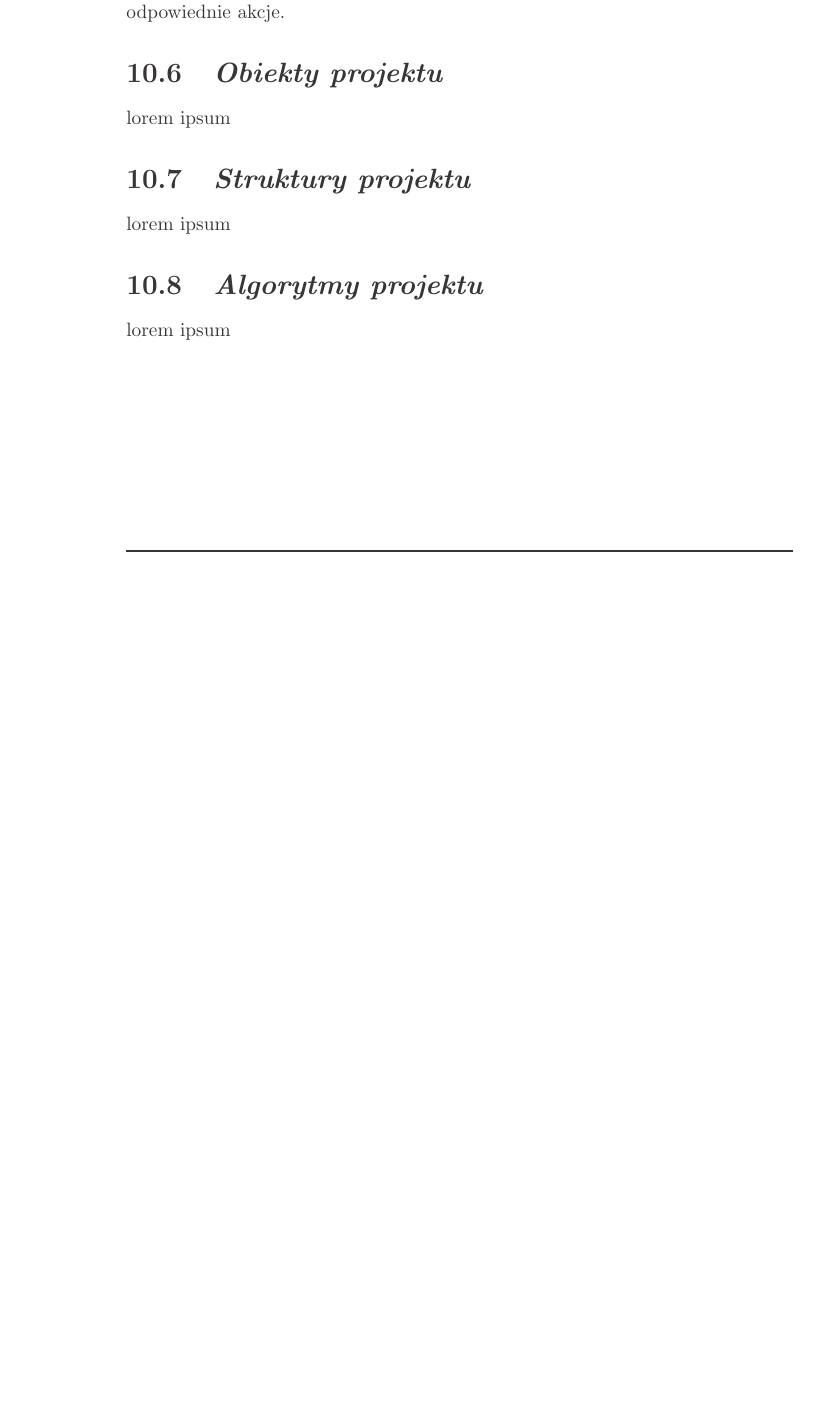
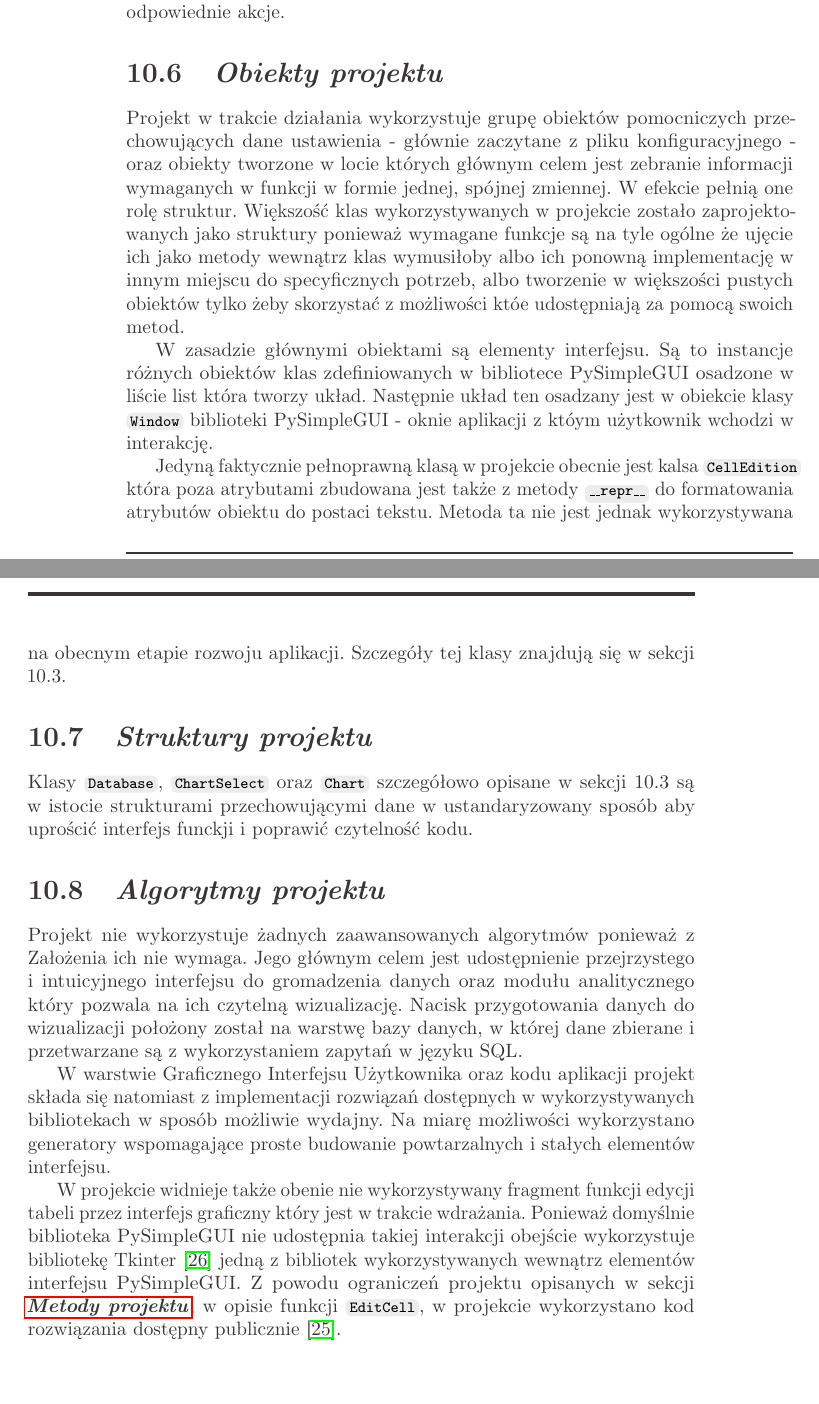
Before and after one commit to MarcinNowak94/budgeter, a LaTeX thesis (budgeter.tex): part of page 30 of 35 before the commit and two parts of pages 30 and 31 of 36 after it, the two joined at a grey line, cut so that both start at the same text, the shorter picture padded with empty space. Compiled offline with pdfLaTeX.

Commit message:
Finished Obiekty, Struktury, Algorytmy projektu

```diff
--- a/budgeter.tex
+++ b/budgeter.tex
@@ -100,6 +100,8 @@
     \ttfamily
     \ifnum#1<10 0\fi#1 |%
 }
+
+\renewcommand{\lstlistlistingname}{Listingi}
 
 % ------------------------------ Custom Commands ------------------------------
 % Usage: \command\{text}
@@ -1572,13 +1575,57 @@ wartość domyślna jest zapisana w pliku konfiguracyjnym. Gotowe wygenerowane o
  podejmuje odpowiednie akcje.}
 
 \section{\customstylesection{Obiekty projektu}}
-{lorem ipsum}
+{Projekt w trakcie działania wykorzystuje grupę obiektów pomocniczych
+przechowujących dane ustawienia - głównie zaczytane z pliku konfiguracyjnego -
+oraz obiekty tworzone w locie których głównym celem jest zebranie informacji
+wymaganych w funkcji w formie jednej, spójnej zmiennej. W efekcie pełnią one
+rolę struktur. Większość klas wykorzystywanych w projekcie zostało
+zaprojektowanych jako struktury ponieważ wymagane funkcje są na tyle ogólne że
+ujęcie ich jako metody wewnątrz klas wymusiłoby albo ich ponowną implementację w
+ innym miejscu do specyficznych potrzeb, albo tworzenie w większości pustych
+obiektów tylko żeby skorzystać z możliwości któe udostępniają za pomocą swoich
+metod.}
+
+{W zasadzie głównymi obiektami są elementy interfejsu. Są to instancje różnych
+obiektów klas zdefiniowanych w bibliotece PySimpleGUI osadzone w liście list
+która tworzy układ. Następnie układ ten osadzany jest w obiekcie klasy
+\inlinecode{Window} biblioteki PySimpleGUI - oknie aplikacji z któym użytkownik
+wchodzi w interakcję.}
+
+{Jedyną faktycznie pełnoprawną klasą w projekcie obecnie jest kalsa
+\inlinecode{CellEdition} która poza atrybutami zbudowana jest także z metody
+\inlinecode{\_\_repr\_\_} do formatowania atrybutów obiektu do postaci tekstu.
+Metoda ta nie jest jednak wykorzystywana na obecnym etapie rozwoju aplikacji.
+Szczegóły tej klasy znajdują się w sekcji \ref*{Classes-CellEdition}.}
 
 \section{\customstylesection{Struktury projektu}}
-{lorem ipsum}
+{Klasy \inlinecode{Database}, \inlinecode{ChartSelect} oraz \inlinecode{Chart}
+szczegółowo opisane w sekcji \ref*{Classes-CellEdition} są w istocie strukturami
+ przechowującymi dane w ustandaryzowany sposób aby uprościć interfejs funckji i
+poprawić czytelność kodu.}
 
 \section{\customstylesection{Algorytmy projektu}}
-{lorem ipsum}
+{Projekt nie wykorzystuje żadnych zaawansowanych algorytmów ponieważ z Założenia
+ ich nie wymaga. Jego głównym celem jest udostępnienie przejrzystego i
+intuicyjnego interfejsu do gromadzenia danych oraz modułu analitycznego który
+pozwala na ich czytelną wizualizację. Nacisk przygotowania danych do
+wizualizacji położony został na warstwę bazy danych, w której dane zbierane i
+przetwarzane są z wykorzystaniem zapytań w języku SQL.}
+
+{W warstwie Graficznego Interfejsu Użytkownika oraz kodu aplikacji projekt
+składa się natomiast z implementacji rozwiązań dostępnych w wykorzystywanych
+bibliotekach w sposób możliwie wydajny. Na miarę możliwości wykorzystano
+generatory wspomagające proste budowanie powtarzalnych i stałych elementów
+interfejsu.}
+
+{W projekcie widnieje także obenie nie wykorzystywany fragment funkcji edycji
+tabeli przez interfejs graficzny który jest w trakcie wdrażania. Ponieważ
+domyślnie biblioteka PySimpleGUI nie udostępnia takiej interakcji obejście
+wykorzystuje bibliotekę Tkinter \cite{Tkinter} jedną z bibliotek wykorzystywanych
+wewnątrz elementów interfejsu PySimpleGUI. Z powodu ograniczeń projektu
+opisanych w sekcji \nameref{Metody projektu}, w opisie funkcji
+\inlinecode{EditCell}, w projekcie wykorzystano kod rozwiązania dostępny
+publicznie \cite{EdittableTable}.}
 
 % [REQUIREMENT] 22. Bibliografia - wykaz wszystkich źródeł
 \begin{thebibliography} {books}
```
Also changed, not shown: budgeter.pdf, budgeter.tex (9 more changed lines).
